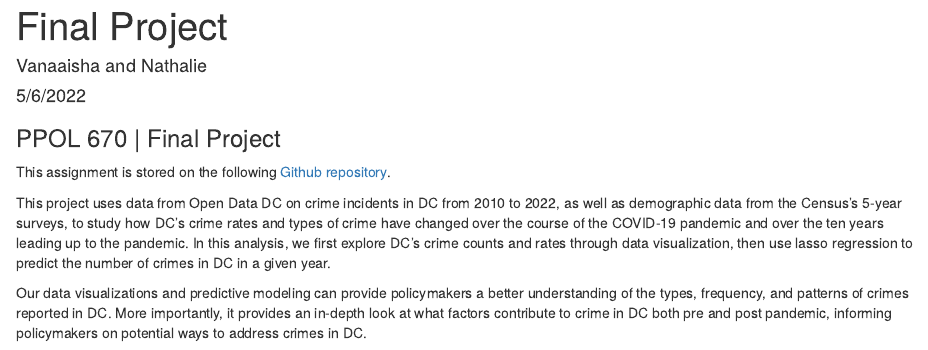
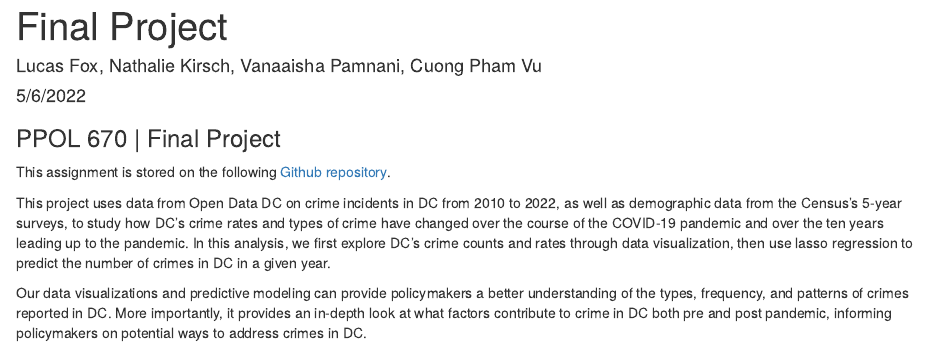
Before and after one commit to nakirsch/PPOL670_FinalProject, an R Markdown document (data_visualizations.Rmd): the page in a window 1100 px wide, from its top. Rendered offline with R 4.5, knitr and Pandoc, with nearby package versions; some code elsewhere in the file could not run offline; column names are cleaned by a stand-in for the janitor package.

Commit message:
updated data viz file

````diff
--- a/data_visualizations.Rmd
+++ b/data_visualizations.Rmd
@@ -1,6 +1,6 @@
 ---
 title: "Final Project"
-author: "Vanaaisha and Nathalie"
+author: "Lucas Fox, Nathalie Kirsch, Vanaaisha Pamnani, Cuong Pham Vu"
 date: "5/6/2022"
 output: html_document
 urlcolor: blue
@@ -58,12 +58,12 @@ theme_set(theme_minimal())
 
 ### Creating Datasets on Crime Incidents
 The geojson files come from Open Data DC, the District of Columbia's open source
-database. From this database, we gathered DC crime data from 2010-2022 which
+database. From this database, we gathered DC crime data from 2010 to 2022 which
 includes crimes reported in different areas of DC with information such as
 report date, type of offense, location of crime incident, and time of event.
 From this data, we created two datasets: crime_data_total, which includes DC crime
-incidents reported from 2019 - 2022, and crime_data_2010s, which includes DC crime
-incidents reported from 2010 - 2019.
+incidents reported from 2019 to 2022, and crime_data_2010s, which includes DC crime
+incidents reported from 2010 to 2019.
 
 ```{r}
 #Load in data
````
Also changed, not shown: data_visualizations.Rmd (6 more changed lines).
